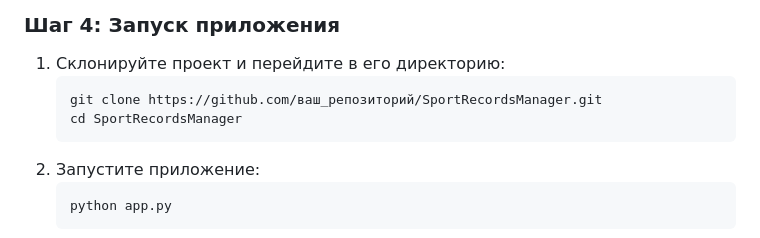
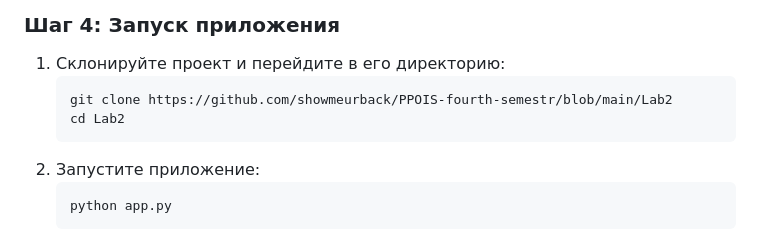
Before and after one commit to showmeurback/PPOIS-fourth-semestr, a Markdown page: Lab2/README.md, the part around the change. GitHub-like rendering.

````diff
--- a/Lab2/README.md
+++ b/Lab2/README.md
@@ -79,8 +79,8 @@ source .venv/bin/activate  # Для Linux/MacOS
 
 1. Склонируйте проект и перейдите в его директорию:
    ```bash
-   git clone https://github.com/ваш_репозиторий/SportRecordsManager.git
-   cd SportRecordsManager
+   git clone https://github.com/showmeurback/PPOIS-fourth-semestr/blob/main/Lab2
+   cd Lab2
    ```
 2. Запустите приложение:
    ```bash
````
